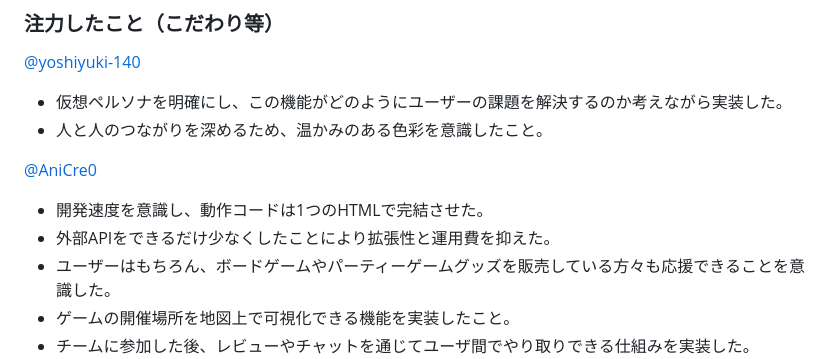
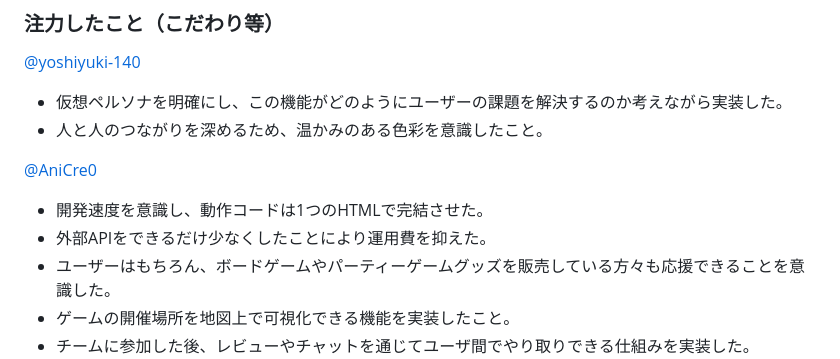
Before and after one commit to jphacks/kz_2408, a Markdown page: README.md, the part around the change. Rendered like a GitHub page.

```diff
--- a/README.md
+++ b/README.md
@@ -57,7 +57,7 @@ https://anime-create.com/hack/gameconnect.html
 
 [@AniCre0](https://github.com/Anicre0)
 - 開発速度を意識し、動作コードは1つのHTMLで完結させた。
-- 外部APIをできるだけ少なくしたことにより拡張性と運用費を抑えた。
+- 外部APIをできるだけ少なくしたことにより運用費を抑えた。
 - ユーザーはもちろん、ボードゲームやパーティーゲームグッズを販売している方々も応援できることを意識した。
 - ゲームの開催場所を地図上で可視化できる機能を実装したこと。
 - チームに参加した後、レビューやチャットを通じてユーザ間でやり取りできる仕組みを実装した。
```
